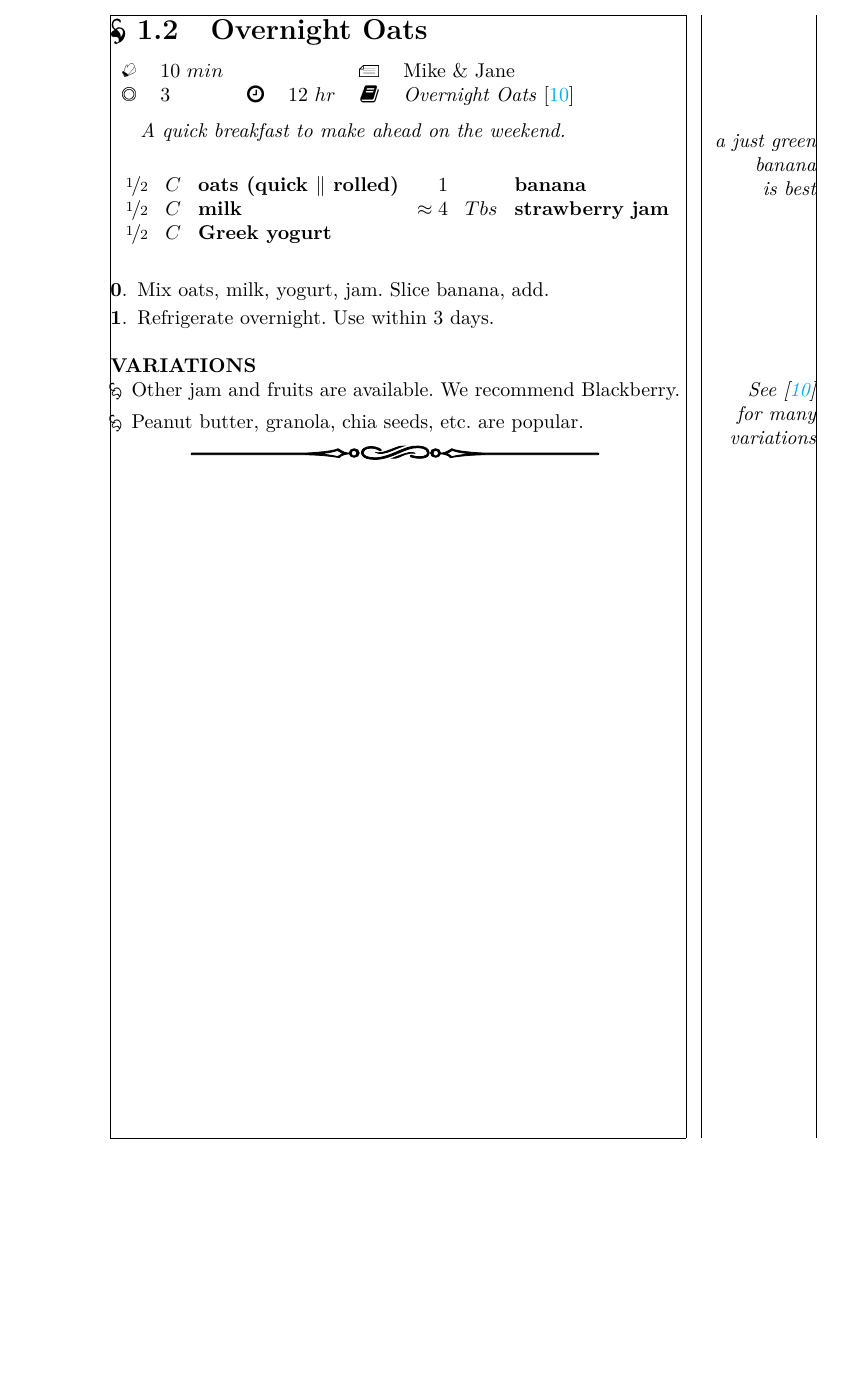
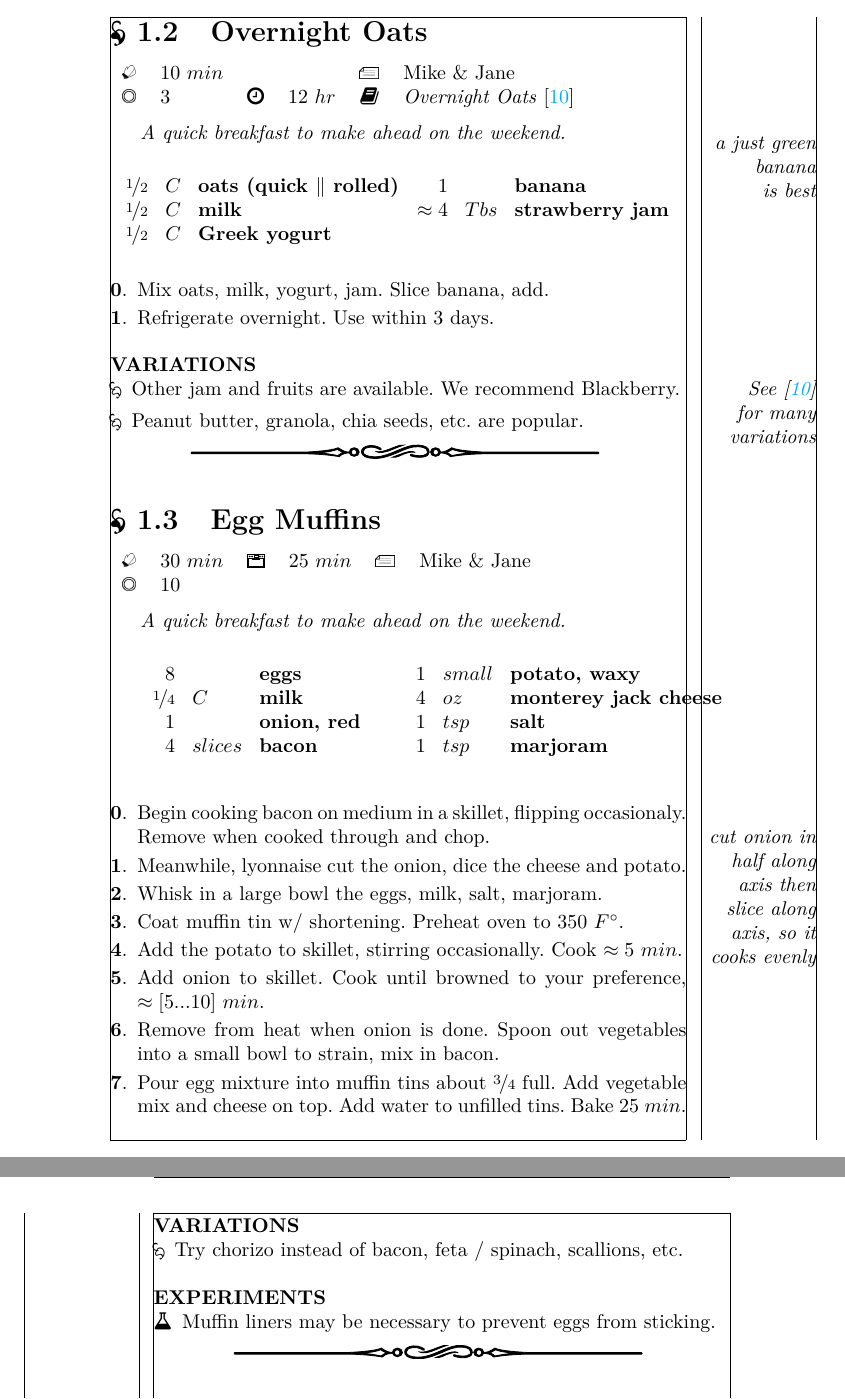
Before and after one commit to teresi/cookbook, a LaTeX book (cookbook.tex, which reads breakfasts/egg_muffins.tex): part of page 8 of 68 before the commit and two parts of pages 8 and 9 of 69 after it, the two joined at a grey line, cut so that both start at the same text, the shorter picture padded with empty space. Compiled offline with pdfLaTeX.

Commit message:
add egg muffins

```diff
--- /dev/null
+++ b/breakfasts/egg_muffins.tex
@@ -0,0 +1,72 @@
+\section{Egg Muffins}
+
+
+\begin{recipestats}[
+	servings=10,
+	preptime=30 \minute,
+	bakingtime=25 \minute,
+	source=Mike \& Jane,
+]
+\end{recipestats}
+
+
+\begin{recipeabstract}
+	A quick breakfast to make ahead on the weekend.
+\end{recipeabstract}
+
+
+\begin{ingredientcolumns}
+	\begin{ingredientblock}
+		\ingredient[8]{eggs}\\
+		\ingredient[\onefourth][C]{milk}\\
+		\ingredient[1]{onion, red}\\
+		\ingredient[4][slices]{bacon}
+	\end{ingredientblock}
+	\begin{ingredientblock}
+		\ingredient[1][small]{potato, waxy}\\
+		\ingredient[4][\ounce]{monterey jack cheese}\\
+		\ingredient[1][\teaspoon]{salt}\\
+		\ingredient[1][\teaspoon]{marjoram}
+	\end{ingredientblock}
+\end{ingredientcolumns}
+
+
+\begin{preparation}
+\item Begin cooking bacon on medium in a skillet, flipping occasionaly.
+	Remove when cooked through and chop.
+
+\ragmarpar{cut onion in half along axis then slice along axis, so it cooks evenly}
+\item Meanwhile, lyonnaise cut the onion, dice the cheese and potato.
+
+\item Whisk in a large bowl the eggs, milk, salt, marjoram.
+
+\item Coat muffin tin w/ shortening.
+	Preheat oven to 350 \Fahrenheit.
+
+\item Add the potato to skillet, stirring occasionally.
+	Cook $\approx 5$ \minute.
+
+\item Add onion to skillet.
+	Cook until browned to your preference, $\approx [5...10]$ \minute.
+
+\item Remove from heat when onion is done.
+	Spoon out vegetables into a small bowl to strain, mix in bacon.
+
+\item Pour egg mixture into muffin tins about \threefourth~full.
+	Add vegetable mix and cheese on top.
+	Add water to unfilled tins.
+	Bake 25 \minute.
+\end{preparation}
+
+
+\begin{variation}
+\item Try chorizo instead of bacon, feta / spinach, scallions, etc.
+\end{variation}
+
+
+\begin{experiments}
+\item Muffin liners may be necessary to prevent eggs from sticking.
+\end{experiments}
+
+
+\recipeend
```
Also changed, not shown: cookbook.tex (+1 -0 lines).
